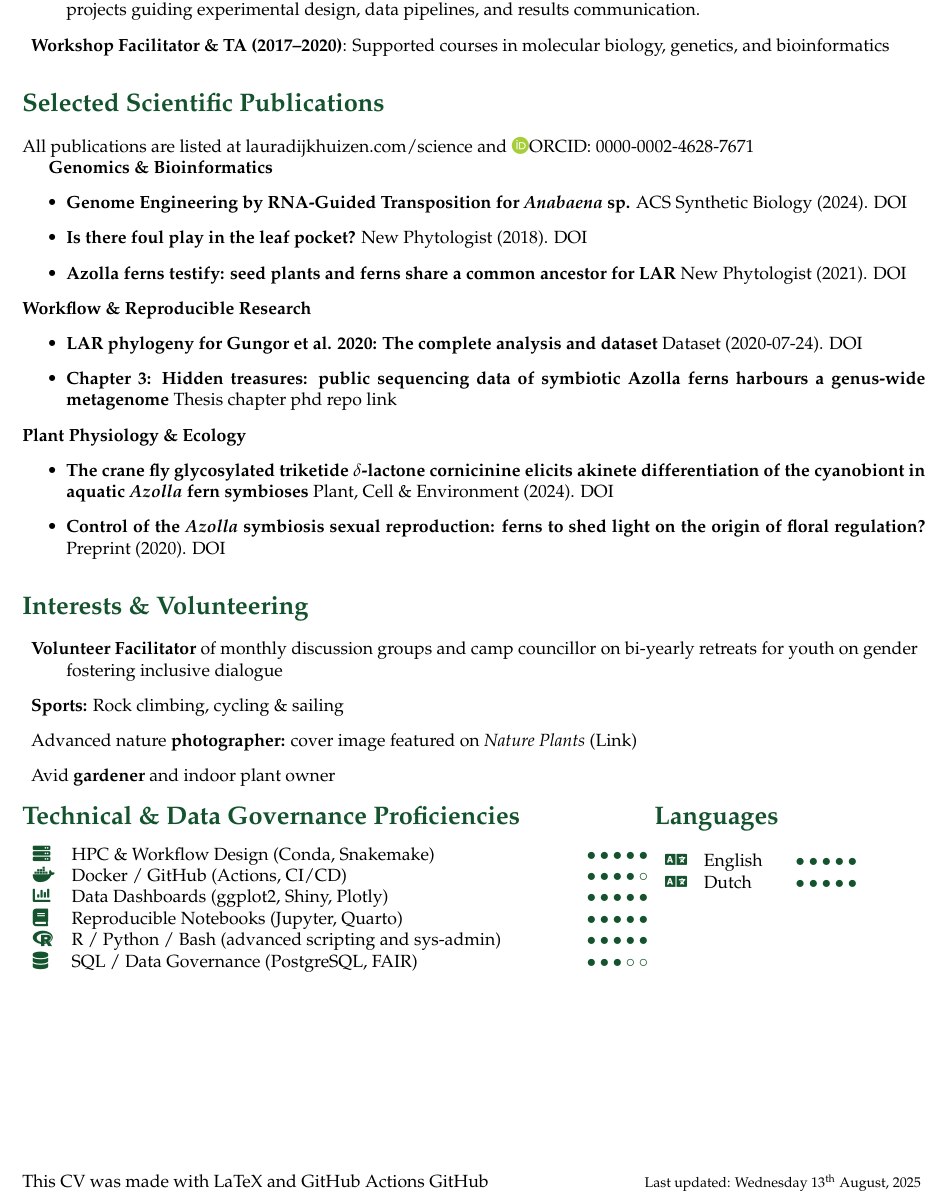
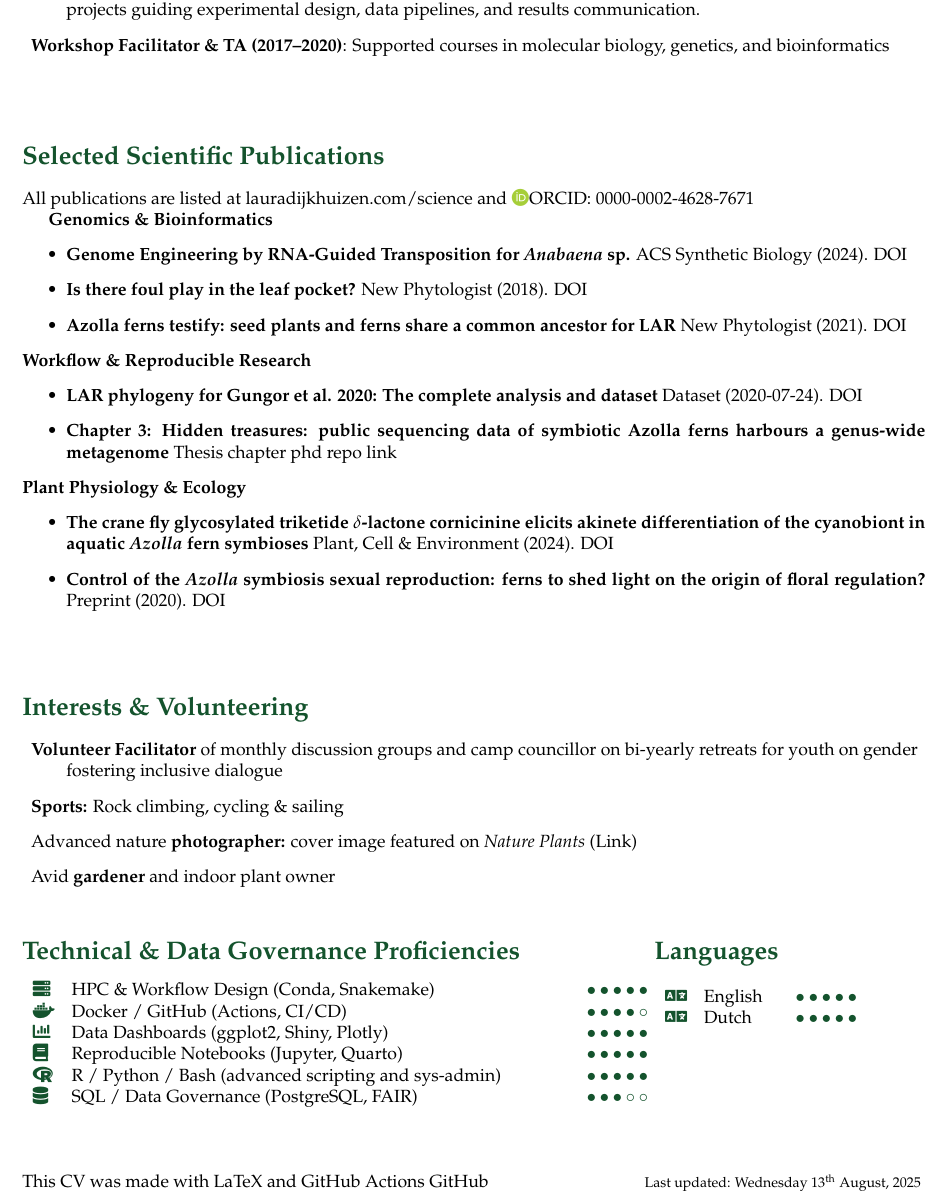
Before and after one commit to lauralwd/CV_generator, a LaTeX CV (cv.tex): part of page 2 of 2, cut so that both start at the same text. Compiled offline with pdfLaTeX.

Commit message:
add vertical space to fill up second page

```diff
--- a/cv.tex
+++ b/cv.tex
@@ -174,6 +174,8 @@ contributing to governance, policy development, reproducibility initiatives, and
   % HPC playground
 \end{description}
 
+\vfill
+
 
 % SCientific skills and papers
 \GreenHeading{Selected Scientific Publications}
@@ -207,7 +209,7 @@ All publications are listed at \href{https://lauradijkhuizen.com/science}{laurad
       Preprint (2020). \href{https://doi.org/10.3389/fpls.2021.693039}{DOI}
   \end{itemize}
 
-
+\vfill
 
 % Interests & Volunteering
 \GreenHeading{Interests \& Volunteering}
@@ -222,6 +224,8 @@ All publications are listed at \href{https://lauradijkhuizen.com/science}{laurad
   \item Avid \textbf{gardener} and indoor plant owner
 \end{description}
 %\end{multicols}
+
+\vfill
 
 % Skills\& Languages
 \noindent
```
Also changed, not shown: cv.tex (2 more changed lines).
